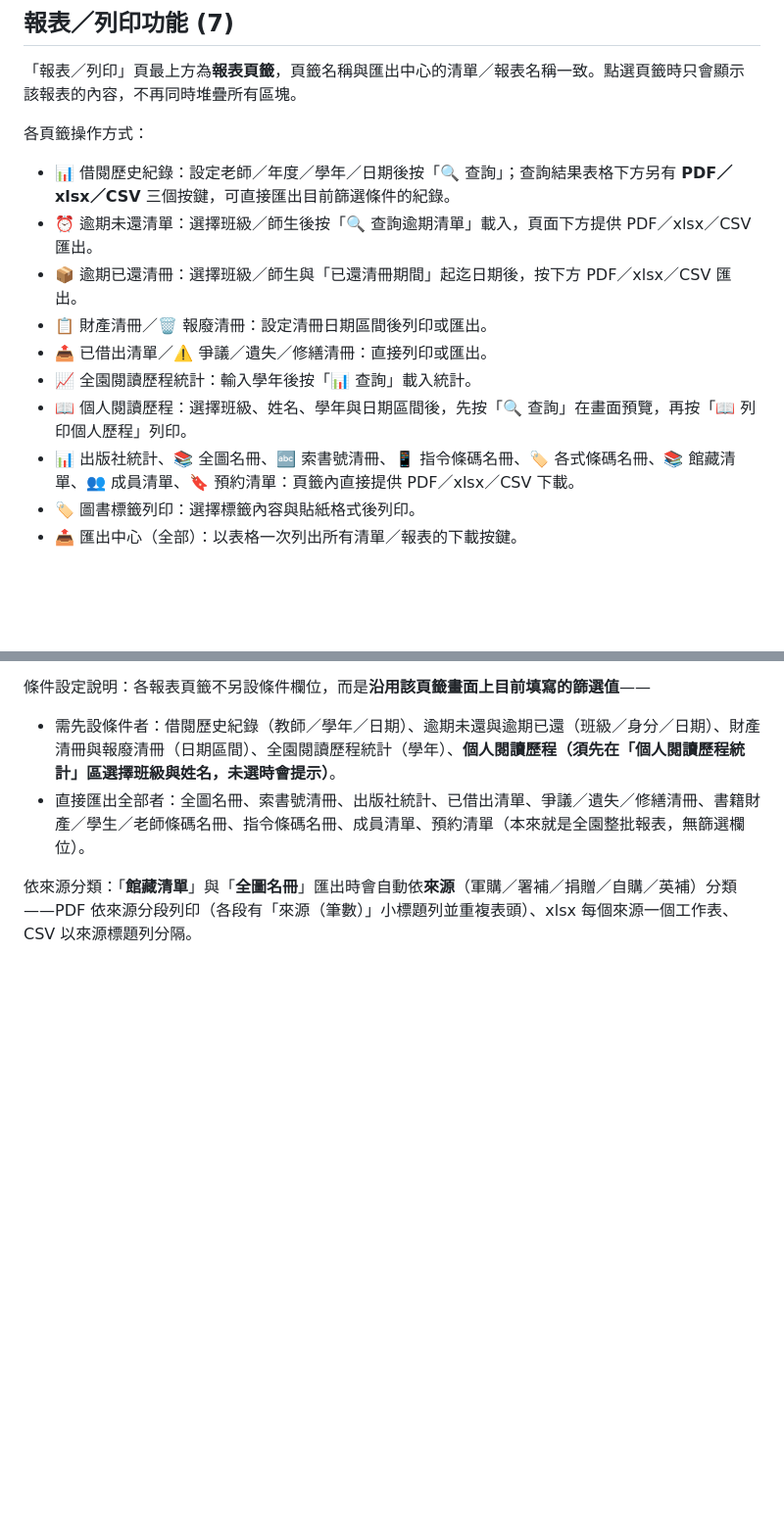
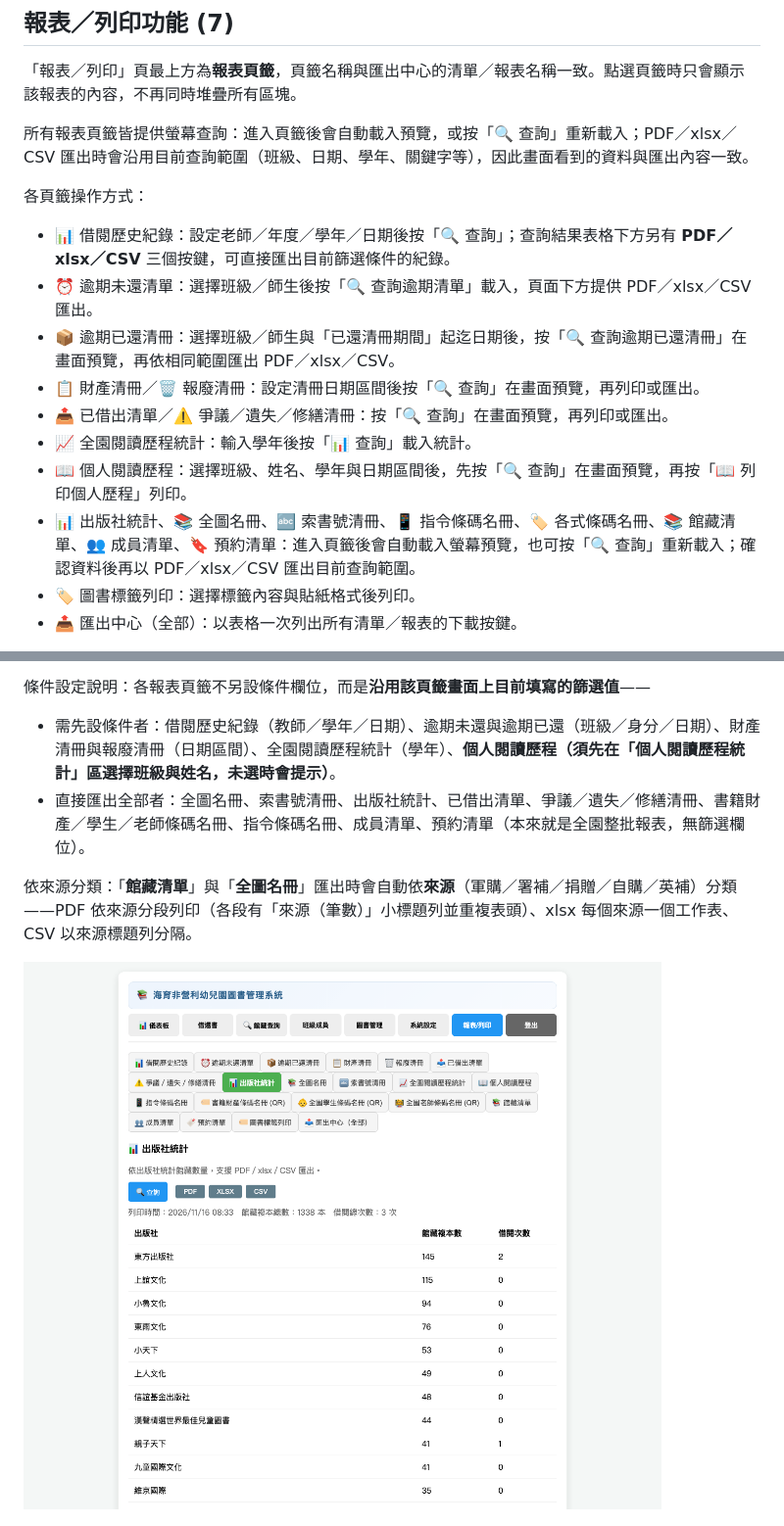
Before and after one commit to roverchen/simple-library, a Markdown page: docs/操作手冊.md, 2 parts joined by grey strips. Shown at 98% size. GitHub-like rendering; pictures changed too: docs/images/20-report-preview.png (added); blank space fills up the shorter version.

```diff
--- a/docs/操作手冊.md
+++ b/docs/操作手冊.md
@@ -346,15 +346,17 @@ admin／root 角色與共用管理員不受勾選影響，一律全權限。
 
 「報表／列印」頁最上方為**報表頁籤**，頁籤名稱與匯出中心的清單／報表名稱一致。點選頁籤時只會顯示該報表的內容，不再同時堆疊所有區塊。
 
+所有報表頁籤皆提供螢幕查詢：進入頁籤後會自動載入預覽，或按「🔍 查詢」重新載入；PDF／xlsx／CSV 匯出時會沿用目前查詢範圍（班級、日期、學年、關鍵字等），因此畫面看到的資料與匯出內容一致。
+
 各頁籤操作方式：
 - 📊 借閱歷史紀錄：設定老師／年度／學年／日期後按「🔍 查詢」；查詢結果表格下方另有 **PDF／xlsx／CSV** 三個按鍵，可直接匯出目前篩選條件的紀錄。
 - ⏰ 逾期未還清單：選擇班級／師生後按「🔍 查詢逾期清單」載入，頁面下方提供 PDF／xlsx／CSV 匯出。
-- 📦 逾期已還清冊：選擇班級／師生與「已還清冊期間」起迄日期後，按下方 PDF／xlsx／CSV 匯出。
-- 📋 財產清冊／🗑️ 報廢清冊：設定清冊日期區間後列印或匯出。
-- 📤 已借出清單／⚠️ 爭議／遺失／修繕清冊：直接列印或匯出。
+- 📦 逾期已還清冊：選擇班級／師生與「已還清冊期間」起迄日期後，按「🔍 查詢逾期已還清冊」在畫面預覽，再依相同範圍匯出 PDF／xlsx／CSV。
+- 📋 財產清冊／🗑️ 報廢清冊：設定清冊日期區間後按「🔍 查詢」在畫面預覽，再列印或匯出。
+- 📤 已借出清單／⚠️ 爭議／遺失／修繕清冊：按「🔍 查詢」在畫面預覽，再列印或匯出。
 - 📈 全園閱讀歷程統計：輸入學年後按「📊 查詢」載入統計。
 - 📖 個人閱讀歷程：選擇班級、姓名、學年與日期區間後，先按「🔍 查詢」在畫面預覽，再按「📖 列印個人歷程」列印。
-- 📊 出版社統計、📚 全圖名冊、🔤 索書號清冊、📱 指令條碼名冊、🏷️ 各式條碼名冊、📚 館藏清單、👥 成員清單、🔖 預約清單：頁籤內直接提供 PDF／xlsx／CSV 下載。
+- 📊 出版社統計、📚 全圖名冊、🔤 索書號清冊、📱 指令條碼名冊、🏷️ 各式條碼名冊、📚 館藏清單、👥 成員清單、🔖 預約清單：進入頁籤後會自動載入螢幕預覽，也可按「🔍 查詢」重新載入；確認資料後再以 PDF／xlsx／CSV 匯出目前查詢範圍。
 - 🏷️ 圖書標籤列印：選擇標籤內容與貼紙格式後列印。
 - 📤 匯出中心（全部）：以表格一次列出所有清單／報表的下載按鍵。
 
@@ -376,6 +378,8 @@ admin／root 角色與共用管理員不受勾選影響，一律全權限。
 - 直接匯出全部者：全圖名冊、索書號清冊、出版社統計、已借出清單、爭議／遺失／修繕清冊、書籍財產／學生／老師條碼名冊、指令條碼名冊、成員清單、預約清單（本來就是全園整批報表，無篩選欄位）。
 
 依來源分類：「**館藏清單**」與「**全圖名冊**」匯出時會自動依**來源**（軍購／署補／捐贈／自購／英補）分類——PDF 依來源分段列印（各段有「來源（筆數）」小標題列並重複表頭）、xlsx 每個來源一個工作表、CSV 以來源標題列分隔。
+
+![報表頁籤的螢幕查詢預覽（以出版社統計為例）](images/20-report-preview.png)
 
 ![匯出中心：所有報表支援 PDF／xlsx／CSV](images/14-report.png)
 
```
Also changed, not shown: docs/修訂紀錄.md (+7 -0 lines), 3 other files.
